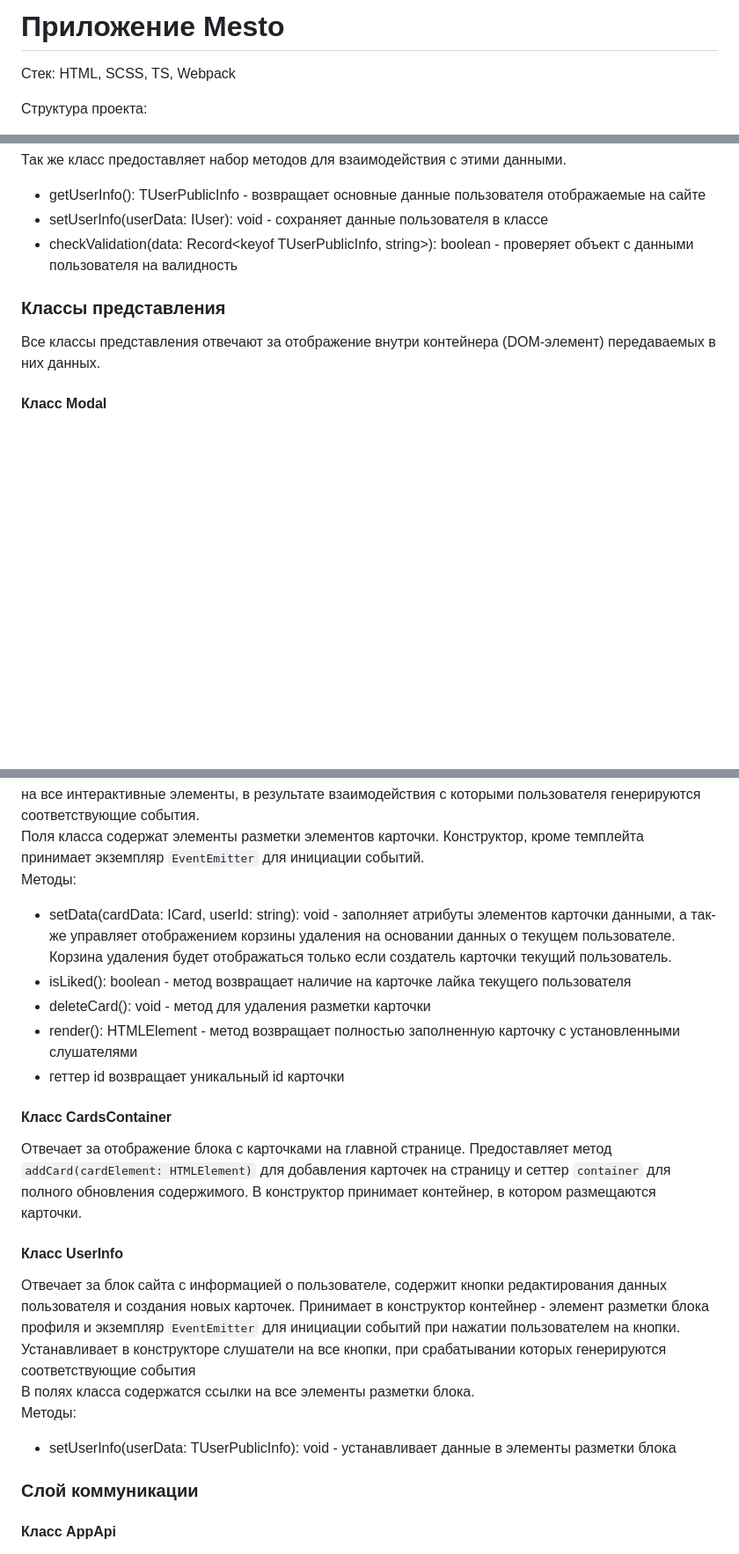
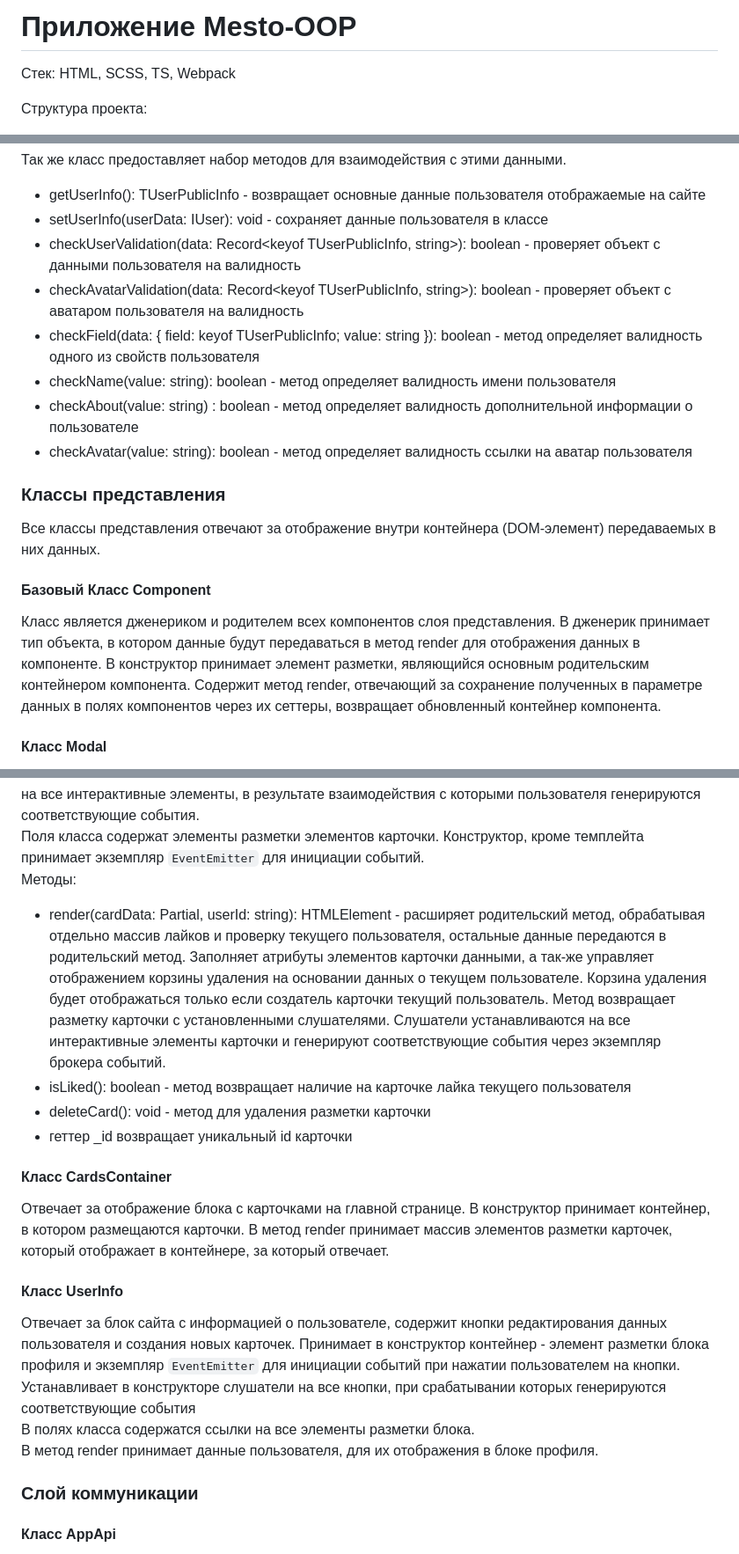
Before and after one commit to SlavaWebDeveloper/mesto-OOP, a Markdown page: README.md, 3 parts joined by grey strips. Shown at 88% size. Rendered like a GitHub page; blank space fills up the shorter version.

```diff
--- a/README.md
+++ b/README.md
@@ -1,4 +1,4 @@
-# Приложение Mesto
+# Приложение Mesto-OOP
 
 Стек: HTML, SCSS, TS, Webpack
 
@@ -156,10 +160,18 @@ export type TUserAvatar = Pick<IUser, 'avatar'>;
 Так же класс предоставляет набор методов для взаимодействия с этими данными.
 - getUserInfo(): TUserPublicInfo - возвращает основные данные пользователя отображаемые на сайте
 - setUserInfo(userData: IUser): void - сохраняет данные пользователя в классе
-- checkValidation(data: Record<keyof TUserPublicInfo, string>): boolean - проверяет объект с данными пользователя на валидность
+- checkUserValidation(data: Record<keyof TUserPublicInfo, string>): boolean - проверяет объект с данными пользователя на валидность
+- checkAvatarValidation(data: Record<keyof TUserPublicInfo, string>): boolean - проверяет объект с аватаром пользователя на валидность
+- checkField(data: { field: keyof TUserPublicInfo; value: string }): boolean - метод определяет валидность одного из свойств пользователя
+- checkName(value: string): boolean - метод определяет валидность имени пользователя
+- checkAbout(value: string) : boolean - метод определяет валидность дополнительной информации о пользователе
+- checkAvatar(value: string): boolean - метод определяет валидность ссылки на аватар пользователя
 
 ### Классы представления
 Все классы представления отвечают за отображение внутри контейнера (DOM-элемент) передаваемых в них данных.
+
+#### Базовый Класс Component
+Класс является дженериком и родителем всех компонентов слоя представления. В дженерик принимает тип объекта, в котором данные будут передаваться в метод render для отображения данных в компоненте. В конструктор принимает элемент разметки, являющийся основным родительским контейнером компонента. Содержит метод render, отвечающий за сохранение полученных в параметре данных в полях компонентов через их сеттеры, возвращает обновленный контейнер компонента.
 
 #### Класс Modal
 Реализует модальное окно. Так же предоставляет методы `open` и `close` для управления отображением модального окна. Устанавливает слушатели на клавиатуру, для закрытия модального окна по Esc, на клик в оверлей и кнопку-крестик для закрытия попапа.
@@ -216,20 +228,18 @@ export type TUserAvatar = Pick<IUser, 'avatar'>;
 Отвечает за отображение карточки, задавая в карточке данные названия, изображения, количества лайков, наличия лайка текущего пользователя. Класс используется для отображения карточек на странице сайта. В конструктор класса передается DOM элемент темплейта, что позволяет при необходимости формировать карточки разных вариантов верстки. В классе устанавливаются слушатели на все интерактивные элементы, в результате взаимодействия с которыми пользователя генерируются соответствующие события.\
 Поля класса содержат элементы разметки элементов карточки. Конструктор, кроме темплейта принимает экземпляр `EventEmitter` для инициации событий.\
 Методы:
-- setData(cardData: ICard, userId: string): void - заполняет атрибуты элементов карточки данными, а так-же управляет отображением корзины удаления на основании данных о текущем пользователе. Корзина удаления будет отображаться только если создатель карточки текущий пользователь.
+- render(cardData: Partial<ICard>, userId: string): HTMLElement - расширяет родительский метод, обрабатывая отдельно массив лайков и проверку текущего пользователя, остальные данные передаются в родительский метод. Заполняет атрибуты элементов карточки данными, а так-же управляет отображением корзины удаления на основании данных о текущем пользователе. Корзина удаления будет отображаться только если создатель карточки текущий пользователь. Метод возвращает разметку карточки с установленными слушателями. Слушатели устанавливаются на все интерактивные элементы карточки и генерируют соответствующие события через экземпляр брокера событий.
 - isLiked(): boolean - метод возвращает наличие на карточке лайка текущего пользователя
 - deleteCard(): void - метод для удаления разметки карточки
-- render(): HTMLElement - метод возвращает полностью заполненную карточку с установленными слушателями
-- геттер id возвращает уникальный id карточки
+- геттер _id возвращает уникальный id карточки
 
 #### Класс CardsContainer
-Отвечает за отображение блока с карточками на главной странице. Предоставляет метод `addCard(cardElement: HTMLElement)` для добавления карточек на страницу и сеттер `container` для полного обновления содержимого. В конструктор принимает контейнер, в котором размещаются карточки.
+Отвечает за отображение блока с карточками на главной странице. В конструктор принимает контейнер, в котором размещаются карточки. В метод render принимает массив элементов разметки карточек, который отображает в контейнере, за который отвечает.
 
 #### Класс UserInfo
 Отвечает за блок сайта с информацией о пользователе, содержит кнопки редактирования данных пользователя и создания новых карточек. Принимает в конструктор контейнер - элемент разметки блока профиля и экземпляр `EventEmitter` для инициации событий при нажатии пользователем на кнопки. Устанавливает в конструкторе слушатели на все кнопки, при срабатывании которых генерируются соответствующие события\
 В полях класса содержатся ссылки на все элементы разметки блока.\
-Методы:
-- setUserInfo(userData: TUserPublicInfo): void - устанавливает данные в элементы разметки блока
+В метод render принимает данные пользователя, для их отображения в блоке профиля.
 
 
 ### Слой коммуникации
```
Also changed, not shown: other parts of README.md (+6 -2 lines).
